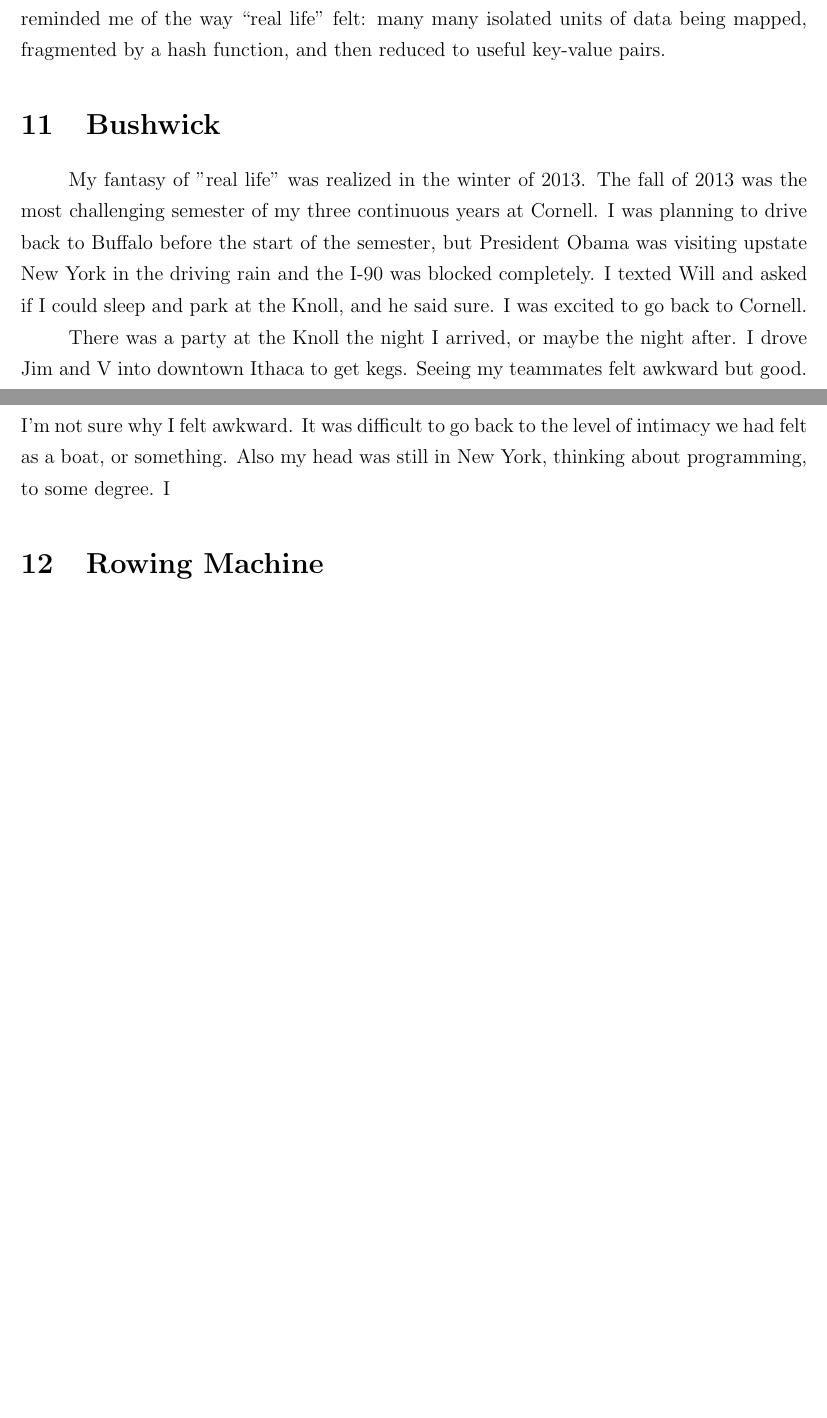
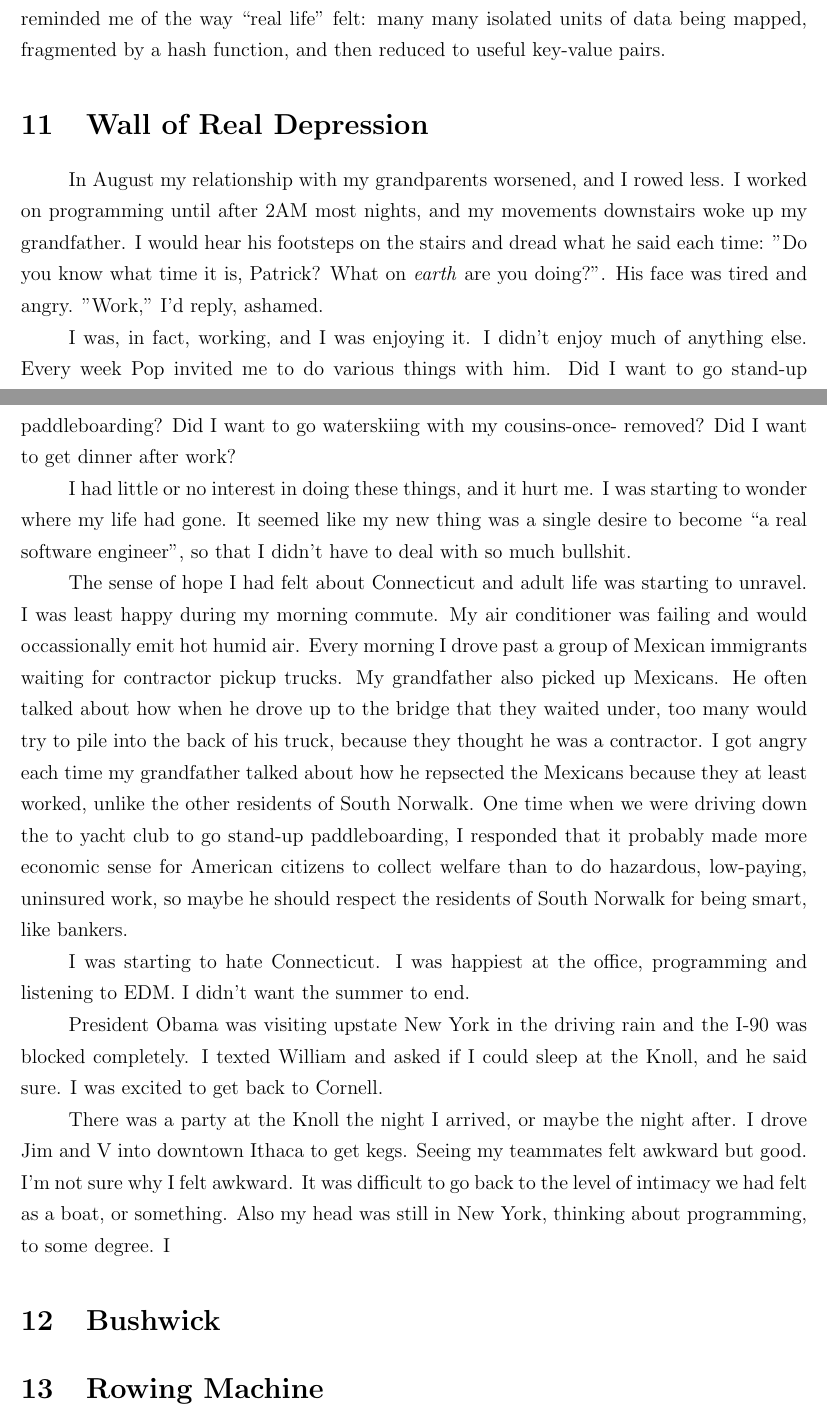
Before and after one commit to ptsteadman/college-memoir, a LaTeX document (college-memoir.tex): two parts of pages 7 and 8 of 11, joined at a grey line, cut so that both start at the same text, the shorter picture padded with empty space. Compiled offline with pdfLaTeX.

Commit message:
summer 2013 stuff

```diff
--- a/college-memoir.tex
+++ b/college-memoir.tex
@@ -284,13 +284,44 @@ because the paradigm reminded me of the way ``real life'' felt: many many isolat
 units of data being mapped, fragmented by a hash function, and then reduced to
 useful key-value pairs.
 
-\section{Bushwick}
-My fantasy of "real life" was realized in the winter of 2013.  The fall of 2013
-was the most challenging semester of my three continuous years at Cornell.  I
-was planning to drive back to Buffalo before the start of the semester, but
+\section{Wall of Real Depression}
+In August my relationship with my grandparents worsened, and I rowed less.  I
+worked on programming until after 2AM most nights, and my movements downstairs
+woke up my grandfather.  I would hear his footsteps on the stairs and dread
+what he said each time: "Do you know what time it is, Patrick?  What on
+\textit{earth} are you doing?".  His face was tired and angry. "Work," I'd
+reply, ashamed.
+
+I was, in fact, working, and I was enjoying it.  I didn't enjoy much of anything
+else.  Every week Pop invited me to do various things with him.  Did I want to
+go stand-up paddleboarding?  Did I want to go waterskiing with my cousins-once-
+removed?  Did I want to get dinner after work?
+
+I had little or no interest in doing these things, and it hurt me.  I was
+starting to wonder where my life had gone.  It seemed like my new thing was
+a single desire to become ``a real software engineer'', so that I didn't have to
+deal with so much bullshit.
+
+The sense of hope I had felt about Connecticut and adult life was starting to
+unravel.  I was least happy during my morning commute.  My air conditioner was
+failing and would occassionally emit hot humid air.  Every morning I drove past
+a group of Mexican immigrants waiting for contractor pickup trucks.    My
+grandfather also picked up Mexicans.  He often talked about how when he drove up
+to the bridge that they waited under, too many would try to pile into the back
+of his truck, because they thought he was a contractor.  I got angry each time
+my grandfather talked about how he repsected the Mexicans because they at least
+worked, unlike the other residents of South Norwalk.  One time when we were
+driving down the to yacht club to go stand-up paddleboarding, I responded that
+it probably made more economic sense for American citizens to collect welfare
+than to do hazardous, low-paying, uninsured work, so maybe he should respect the
+residents of South Norwalk for being smart, like bankers.
+
+I was starting to hate Connecticut.  I was happiest at the office, programming
+and listening to EDM.  I didn't want the summer to end.
+
 President Obama was visiting upstate New York in the driving rain and the I-90
-was blocked completely.  I texted Will and asked if I could sleep and park at the
-Knoll, and he said sure.  I was excited to go back to Cornell.
+was blocked completely.  I texted William and asked if I could sleep at the
+Knoll, and he said sure.  I was excited to get back to Cornell.
 
 There was a party at the Knoll the night I arrived, or maybe the night after.  I
 drove Jim and V into downtown Ithaca to get kegs.  Seeing my teammates felt
@@ -298,6 +329,7 @@ awkward but good.  I'm not sure why I felt awkward.  It was difficult to go back
 to the level of intimacy we had felt as a boat, or something.  Also my head was
 still in New York, thinking about programming, to some degree.  I
 
+\section{Bushwick}
 
 
 \section{Rowing Machine}
```
